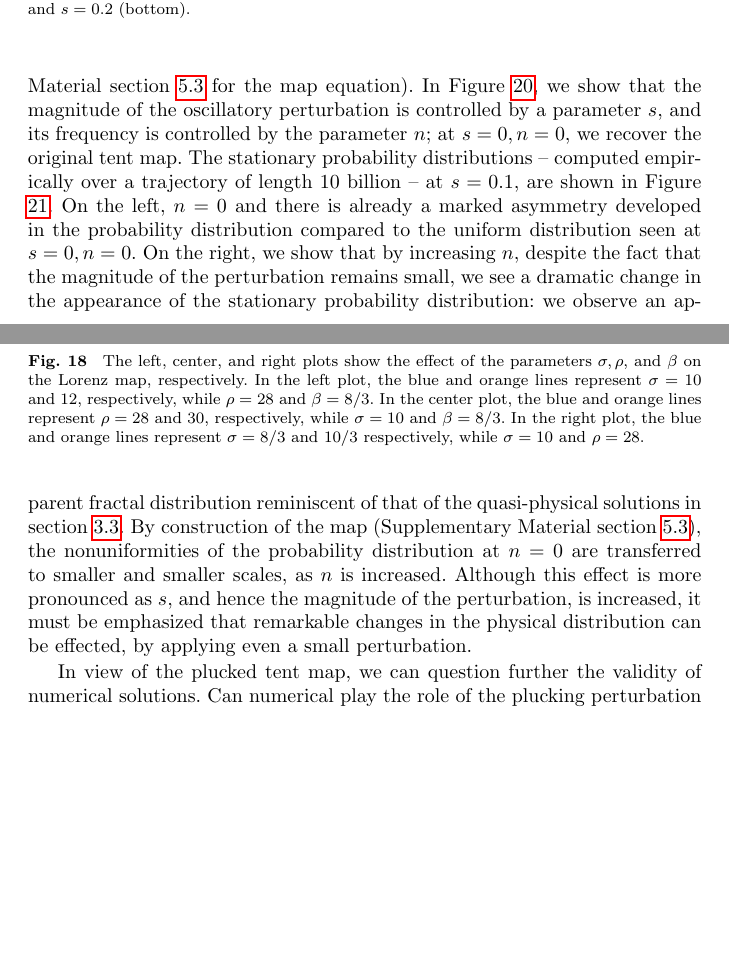
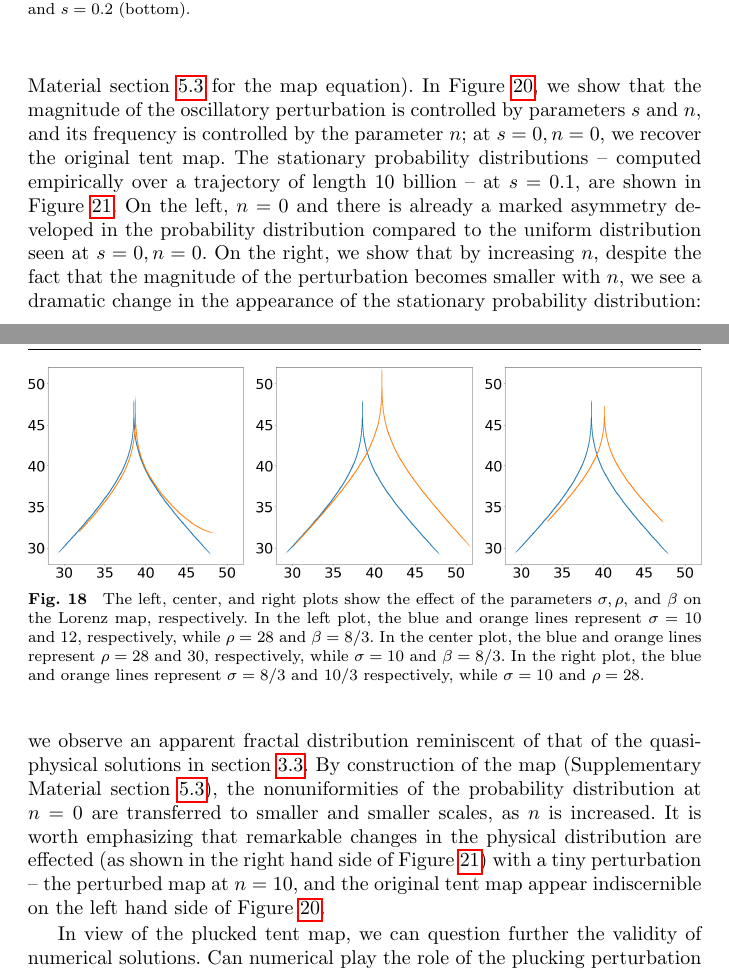
Before and after one commit to ni-sha-c/shadowing, a LaTeX paper (main.tex): two parts of pages 23 and 24 of 32, joined at a grey line, cut so that both start at the same text, the shorter picture padded with empty space. Compiled offline with pdfLaTeX.

Commit message:
emphasize smallness of perts

```diff
--- a/main.tex
+++ b/main.tex
@@ -987,9 +987,9 @@ We conclude with an example that illustrates a counterintuitive feature of some
 governing equation can significantly change the statistics/long-term
 behavior of its physical solutions. We construct yet another
 perturbed tent map -- the \emph{plucked}
-tent map -- in which an oscillatory perturbation is introduced (see Supplementary Material section \ref{sec:pluckedTentMap} for the map equation). In Figure \ref{fig:pluckedTentMap}, we show that the magnitude of the oscillatory perturbation is controlled by a parameter $s$, and its frequency is controlled by the parameter $n$; at $s=0,n=0$, we recover the original tent map. The stationary probability distributions -- computed empirically over a trajectory of length 10 billion -- at $s=0.1$, are shown in Figure \ref{fig:pluckedTentMapDistribution}. On the left, $n=0$ and there is already a marked asymmetry developed in the probability distribution compared to the uniform distribution seen at $s=0, n=0$. On the right, we show that by increasing $n,$ despite the fact that the magnitude of the perturbation remains small, we see a dramatic change in the appearance of the stationary probability distribution: we observe an apparent fractal distribution reminiscent of that of the quasi-physical solutions in
+tent map -- in which an oscillatory perturbation is introduced (see Supplementary Material section \ref{sec:pluckedTentMap} for the map equation). In Figure \ref{fig:pluckedTentMap}, we show that the magnitude of the oscillatory perturbation is controlled by parameters $s$ and $n$, and its frequency is controlled by the parameter $n$; at $s=0,n=0$, we recover the original tent map. The stationary probability distributions -- computed empirically over a trajectory of length 10 billion -- at $s=0.1$, are shown in Figure \ref{fig:pluckedTentMapDistribution}. On the left, $n=0$ and there is already a marked asymmetry developed in the probability distribution compared to the uniform distribution seen at $s=0, n=0$. On the right, we show that by increasing $n,$ despite the fact that the magnitude of the perturbation becomes smaller with $n$, we see a dramatic change in the appearance of the stationary probability distribution: we observe an apparent fractal distribution reminiscent of that of the quasi-physical solutions in
 section \ref{sec:tentPerts}. By construction of the map (Supplementary Material section \ref{sec:pluckedTentMap}), the nonuniformities of the probability distribution at $n=0$ are transferred to smaller and smaller scales,
-as $n$ is increased. Although this effect is more pronounced as $s$, and hence the magnitude of the perturbation, is increased, it must be emphasized that remarkable changes in the physical distribution can be effected, by applying even a small perturbation.
+as $n$ is increased. It is worth emphasizing that remarkable changes in the physical distribution are effected (as shown in the right hand side of Figure \ref{fig:pluckedTentMapDistribution}) with a tiny perturbation -- the perturbed map at $n=10$, and the original tent map appear indiscernible on the left hand side of Figure \ref{fig:pluckedTentMap}.
 
 In view of the plucked tent map, we can question further the
 validity of numerical solutions. Can numerical play
```
